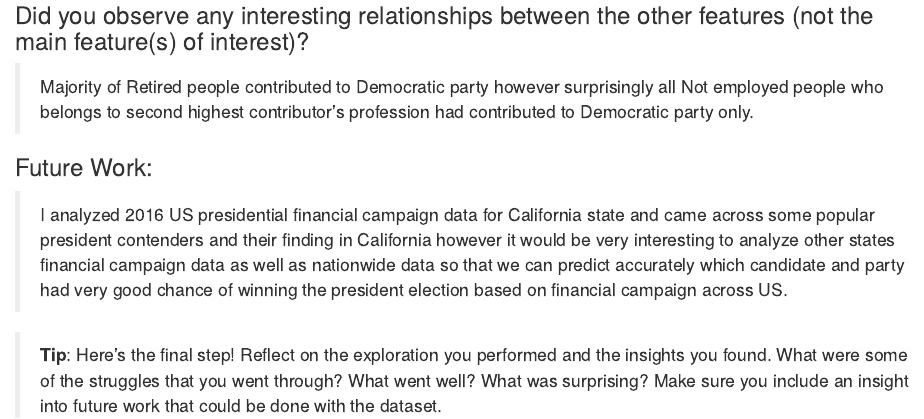
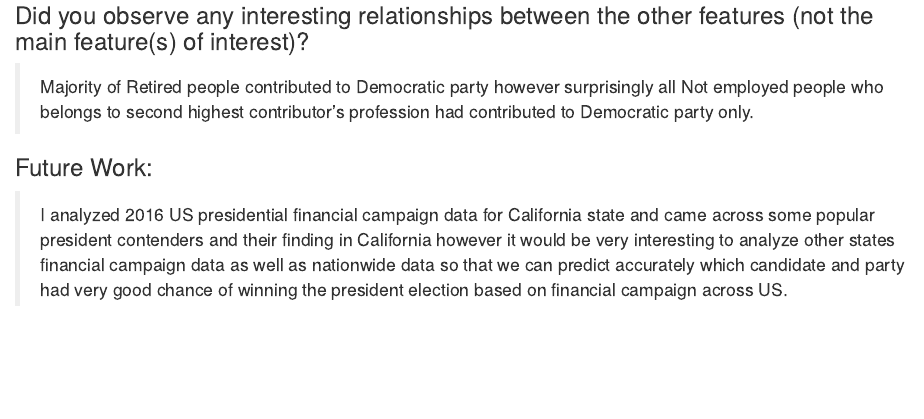
Before and after one commit to vivektheds/P5--Financial-Contributions-to-2016-Presidential-Campaigns-in-California, an R Markdown document (Financial_Contributions_to_2016_Presidential_Campaigns_in_California.Rmd): the page in a window 1100 px wide, from 9420 px down. Rendered offline with R 4.5, knitr and Pandoc, with nearby package versions; some code elsewhere in the file could not run offline.

Commit message:
Update Financial_Contributions_to_2016_Presidential_Campaigns_in_California.Rmd

```diff
--- a/Financial_Contributions_to_2016_Presidential_Campaigns_in_California.Rmd
+++ b/Financial_Contributions_to_2016_Presidential_Campaigns_in_California.Rmd
@@ -897,10 +897,3 @@ While analyzing this dataset I came across multiple challenges and issues.
 
 ### Future Work:
 > I analyzed 2016 US presidential financial campaign data for California state and came across some popular president contenders and their finding in California however it would be very interesting to analyze other states financial campaign data as well as nationwide data so that we can predict accurately which candidate and party had very good chance of winning the president election based on financial campaign across US.
-
-
-
-> **Tip**: Here's the final step! Reflect on the exploration you performed and
-the insights you found. What were some of the struggles that you went through?
-What went well? What was surprising? Make sure you include an insight into
-future work that could be done with the dataset.
```
